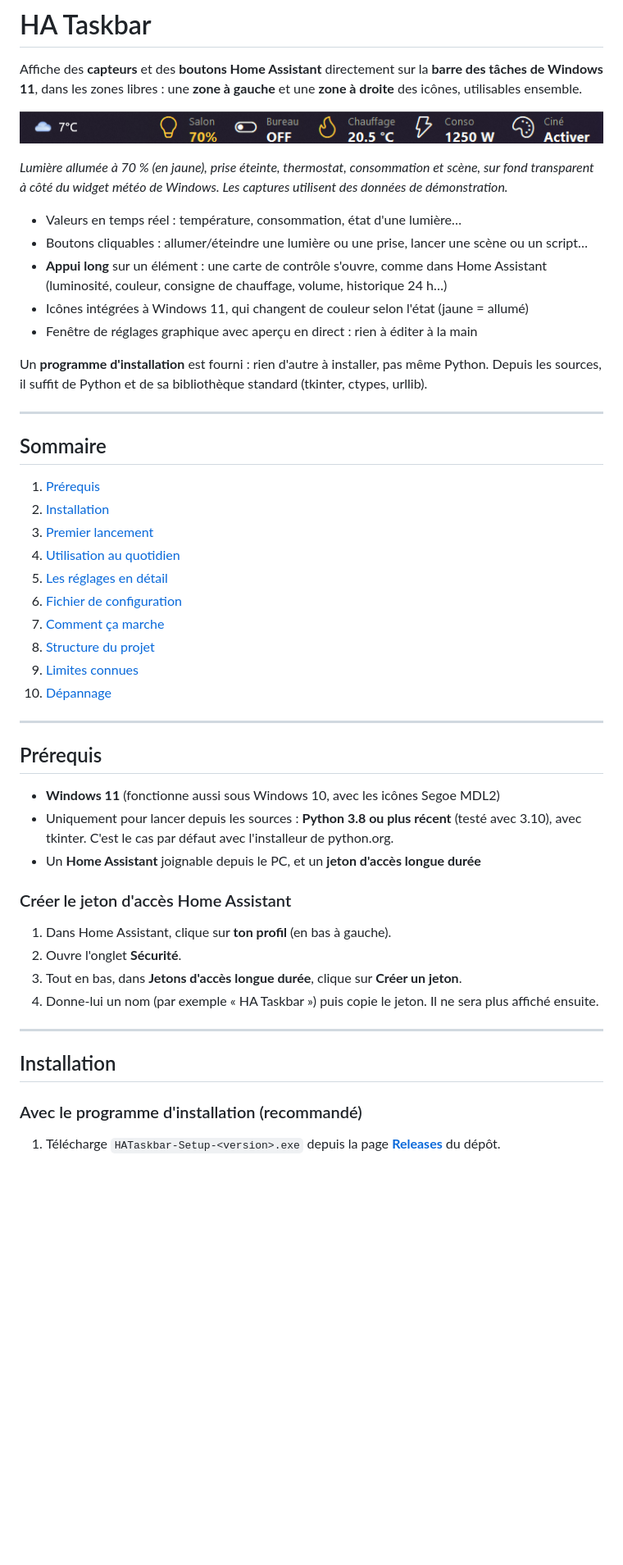
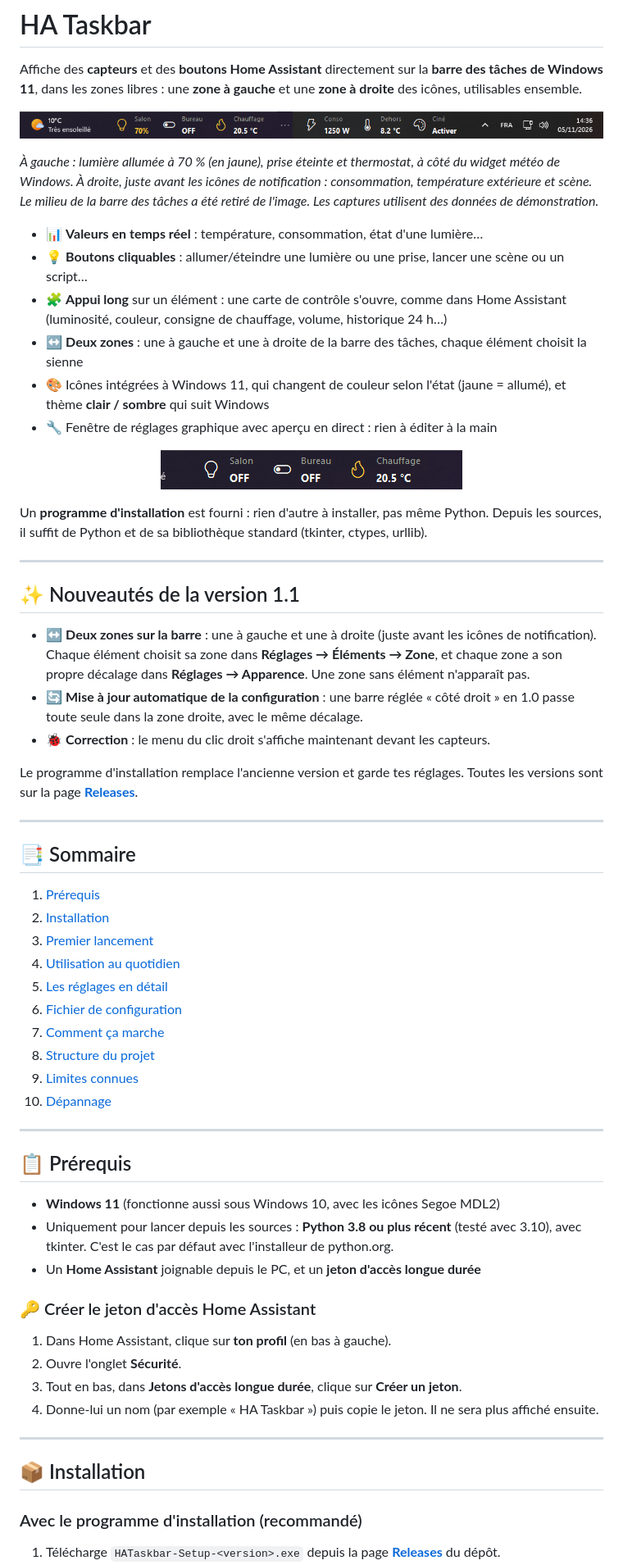
Before and after one commit to bbtoff/home-assistant-taskbar, a Markdown page: README.md, the part around one of its changes. Shown at 82% size. Rendered like a GitHub page; pictures changed too: docs/screenshots/barre.png, docs/screenshots/clic.gif (added); blank space fills up the shorter version.

```diff
--- a/README.md
+++ b/README.md
@@ -4,40 +4,55 @@ Affiche des **capteurs** et des **boutons Home Assistant** directement sur la **
 
 ![HA Taskbar sur la barre des tâches](docs/screenshots/barre.png)
 
-*Lumière allumée à 70 % (en jaune), prise éteinte, thermostat, consommation et scène, sur fond transparent à côté du widget météo de Windows. Les captures utilisent des données de démonstration.*
+*À gauche : lumière allumée à 70 % (en jaune), prise éteinte et thermostat, à côté du widget météo de Windows. À droite, juste avant les icônes de notification : consommation, température extérieure et scène. Le milieu de la barre des tâches a été retiré de l'image. Les captures utilisent des données de démonstration.*
 
-- Valeurs en temps réel : température, consommation, état d'une lumière…
-- Boutons cliquables : allumer/éteindre une lumière ou une prise, lancer une scène ou un script…
-- **Appui long** sur un élément : une carte de contrôle s'ouvre, comme dans Home Assistant (luminosité, couleur, consigne de chauffage, volume, historique 24 h…)
-- Icônes intégrées à Windows 11, qui changent de couleur selon l'état (jaune = allumé)
-- Fenêtre de réglages graphique avec aperçu en direct : rien à éditer à la main
+- 📊 **Valeurs en temps réel** : température, consommation, état d'une lumière…
+- 💡 **Boutons cliquables** : allumer/éteindre une lumière ou une prise, lancer une scène ou un script…
+- 🧩 **Appui long** sur un élément : une carte de contrôle s'ouvre, comme dans Home Assistant (luminosité, couleur, consigne de chauffage, volume, historique 24 h…)
+- ↔️ **Deux zones** : une à gauche et une à droite de la barre des tâches, chaque élément choisit la sienne
+- 🎨 Icônes intégrées à Windows 11, qui changent de couleur selon l'état (jaune = allumé), et thème **clair / sombre** qui suit Windows
+- 🔧 Fenêtre de réglages graphique avec aperçu en direct : rien à éditer à la main
+
+<p align="center">
+  <img src="docs/screenshots/clic.gif" alt="Clic pour allumer, molette pour la luminosité, clic pour éteindre">
+</p>
 
 Un **programme d'installation** est fourni : rien d'autre à installer, pas même Python. Depuis les sources, il suffit de Python et de sa bibliothèque standard (tkinter, ctypes, urllib).
 
 ---
 
-## Sommaire
+## ✨ Nouveautés de la version 1.1
 
-1. [Prérequis](#prérequis)
-2. [Installation](#installation)
-3. [Premier lancement](#premier-lancement)
-4. [Utilisation au quotidien](#utilisation-au-quotidien)
-5. [Les réglages en détail](#les-réglages-en-détail)
-6. [Fichier de configuration](#fichier-de-configuration)
-7. [Comment ça marche](#comment-ça-marche)
-8. [Structure du projet](#structure-du-projet)
-9. [Limites connues](#limites-connues)
-10. [Dépannage](#dépannage)
+- ↔️ **Deux zones sur la barre** : une à gauche et une à droite (juste avant les icônes de notification). Chaque élément choisit sa zone dans **Réglages → Éléments → Zone**, et chaque zone a son propre décalage dans **Réglages → Apparence**. Une zone sans élément n'apparaît pas.
+- 🔄 **Mise à jour automatique de la configuration** : une barre réglée « côté droit » en 1.0 passe toute seule dans la zone droite, avec le même décalage.
+- 🐞 **Correction** : le menu du clic droit s'affiche maintenant devant les capteurs.
+
+Le programme d'installation remplace l'ancienne version et garde tes réglages. Toutes les versions sont sur la page [**Releases**](https://github.com/bbtoff/home-assistant-taskbar/releases).
 
 ---
 
-## Prérequis
+## 📑 Sommaire
+
+1. [Prérequis](#-prérequis)
+2. [Installation](#-installation)
+3. [Premier lancement](#-premier-lancement)
+4. [Utilisation au quotidien](#-utilisation-au-quotidien)
+5. [Les réglages en détail](#-les-réglages-en-détail)
+6. [Fichier de configuration](#-fichier-de-configuration)
+7. [Comment ça marche](#-comment-ça-marche)
+8. [Structure du projet](#-structure-du-projet)
+9. [Limites connues](#-limites-connues)
+10. [Dépannage](#-dépannage)
+
+---
+
+## 📋 Prérequis
 
 - **Windows 11** (fonctionne aussi sous Windows 10, avec les icônes Segoe MDL2)
 - Uniquement pour lancer depuis les sources : **Python 3.8 ou plus récent** (testé avec 3.10), avec tkinter. C'est le cas par défaut avec l'installeur de python.org.
 - Un **Home Assistant** joignable depuis le PC, et un **jeton d'accès longue durée**
 
-### Créer le jeton d'accès Home Assistant
+### 🔑 Créer le jeton d'accès Home Assistant
 
 1. Dans Home Assistant, clique sur **ton profil** (en bas à gauche).
 2. Ouvre l'onglet **Sécurité**.
@@ -46,7 +61,7 @@ Un **programme d'installation** est fourni : rien d'autre à installer, pas mêm
 
 ---
 
-## Installation
+## 📦 Installation
 
 ### Avec le programme d'installation (recommandé)
 
```
Also changed, not shown: other parts of README.md (+18 -14 lines), docs/screenshots/carte.gif (added), docs/screenshots/reglages-apparence.png, docs/screenshots/reglages-connexion.png, docs/screenshots/reglages-elements.png, 1 other file.
